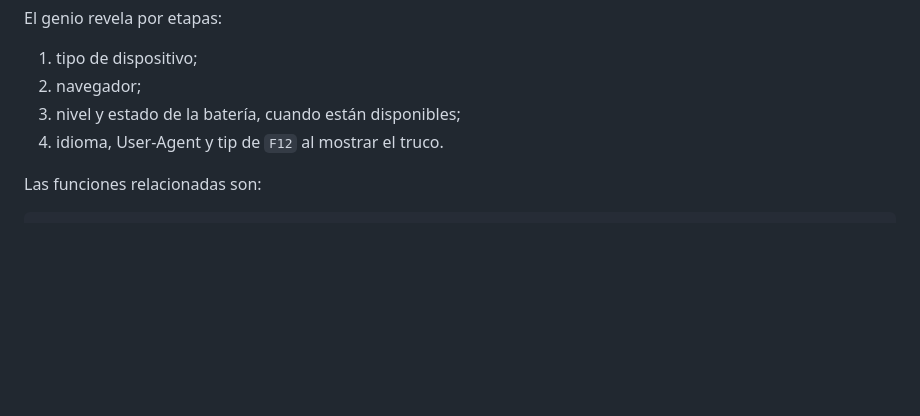
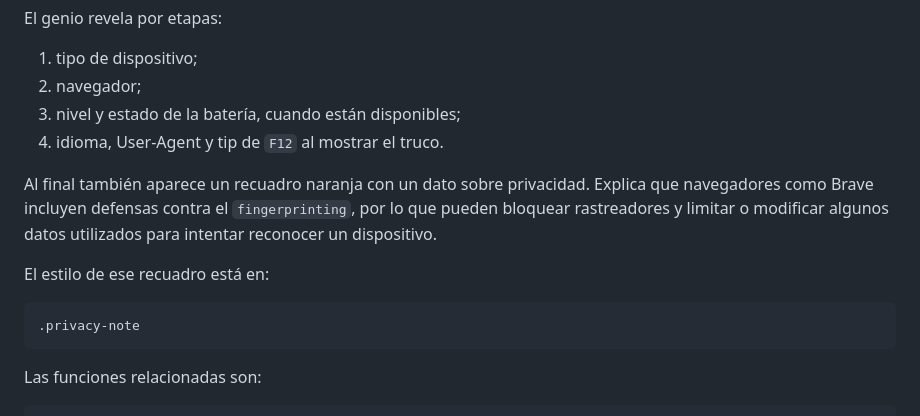
Before and after one commit to Alvrir/Dise-o-Web-Interactividad, a Markdown page: README.md, the part around the change. Drawn GitHub-style; blank space fills up the shorter version.

Commit message:
agregar dato de privacidad

````diff
--- a/README.md
+++ b/README.md
@@ -423,6 +423,14 @@ El genio revela por etapas:
 3. nivel y estado de la batería, cuando están disponibles;
 4. idioma, User-Agent y tip de `F12` al mostrar el truco.
 
+Al final también aparece un recuadro naranja con un dato sobre privacidad. Explica que navegadores como Brave incluyen defensas contra el `fingerprinting`, por lo que pueden bloquear rastreadores y limitar o modificar algunos datos utilizados para intentar reconocer un dispositivo.
+
+El estilo de ese recuadro está en:
+
+```css
+.privacy-note
+```
+
 Las funciones relacionadas son:
 
 ```javascript
````
